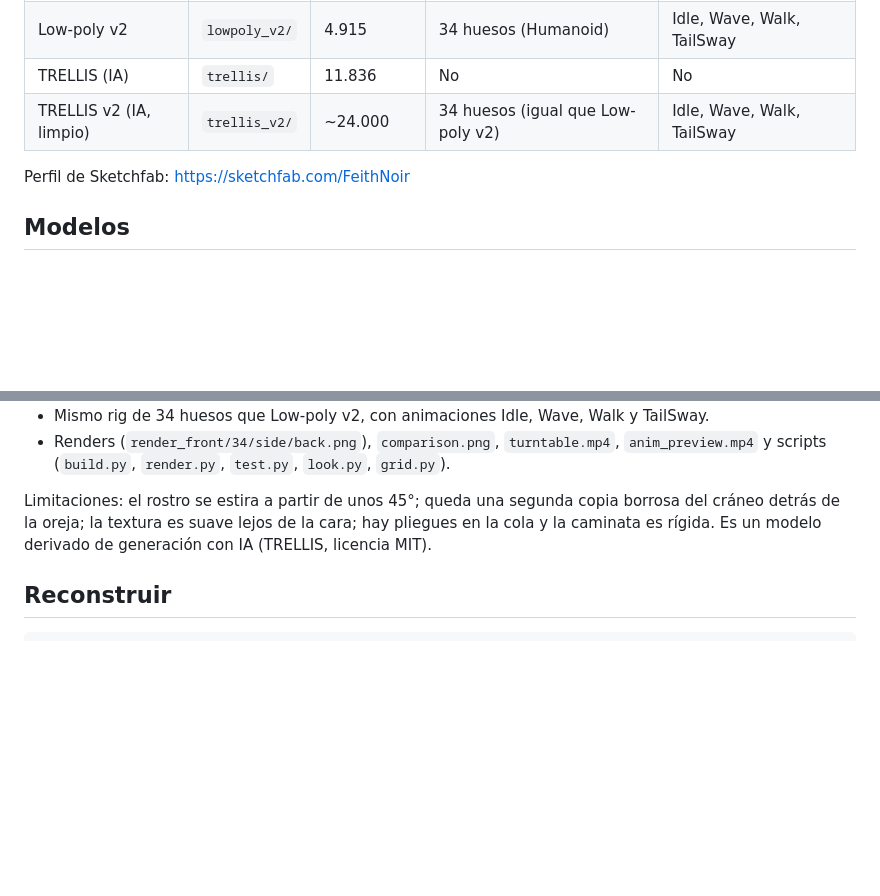
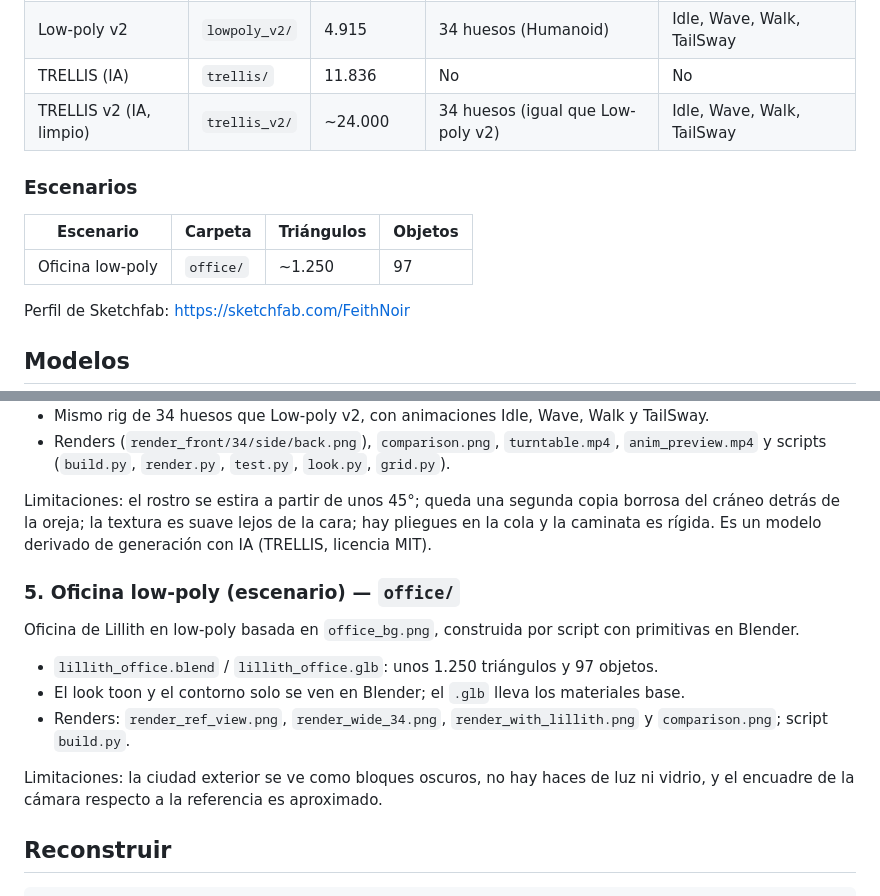
Before and after one commit to FeithNoir/LillithMurasaki3D, a Markdown page: README.md, 2 parts joined by grey strips. Drawn GitHub-style; blank space fills up the shorter version.

Commit message:
Add low-poly office scene

````diff
--- a/README.md
+++ b/README.md
@@ -13,6 +13,11 @@ Sketchfab: https://sketchfab.com/FeithNoir (los enlaces a cada modelo se agregar
 | Low-poly v2 | `lowpoly_v2/` | 4.915 | 34 huesos (Humanoid) | Idle, Wave, Walk, TailSway |
 | TRELLIS (IA) | `trellis/` | 11.836 | No | No |
 | TRELLIS v2 (IA, limpio) | `trellis_v2/` | ~24.000 | 34 huesos (igual que Low-poly v2) | Idle, Wave, Walk, TailSway |
+
+### Escenarios
+| Escenario | Carpeta | Triángulos | Objetos |
+|---|---|---|---|
+| Oficina low-poly | `office/` | ~1.250 | 97 |
 
 Perfil de Sketchfab: https://sketchfab.com/FeithNoir
 
@@ -66,6 +71,14 @@ Versión mejorada del modelo generado con TRELLIS (imagen → 3D, MIT), limpiada
 
 Limitaciones: el rostro se estira a partir de unos 45°; queda una segunda copia borrosa del cráneo detrás de la oreja; la textura es suave lejos de la cara; hay pliegues en la cola y la caminata es rígida. Es un modelo derivado de generación con IA (TRELLIS, licencia MIT).
 
+### 5. Oficina low-poly (escenario) — `office/`
+Oficina de Lillith en low-poly basada en `office_bg.png`, construida por script con primitivas en Blender.
+- `lillith_office.blend` / `lillith_office.glb`: unos 1.250 triángulos y 97 objetos.
+- El look toon y el contorno solo se ven en Blender; el `.glb` lleva los materiales base.
+- Renders: `render_ref_view.png`, `render_wide_34.png`, `render_with_lillith.png` y `comparison.png`; script `build.py`.
+
+Limitaciones: la ciudad exterior se ve como bloques oscuros, no hay haces de luz ni vidrio, y el encuadre de la cámara respecto a la referencia es aproximado.
+
 ## Reconstruir
 ```bash
 blender -b -P lowpoly_v2/build_v2.py  # v2 con rig y animaciones
````
Also changed, not shown: office/comparison.png (added), office/render_ref_view.png (added), office/render_wide_34.png (added), office/render_with_lillith.png (added), 3 other files.
